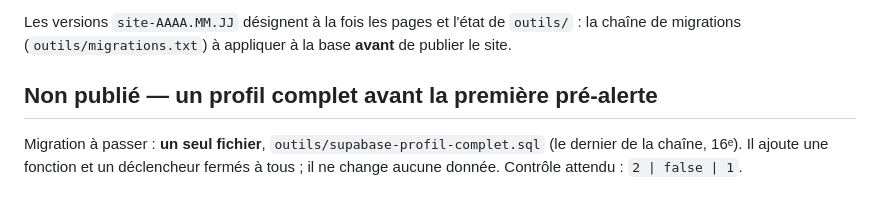
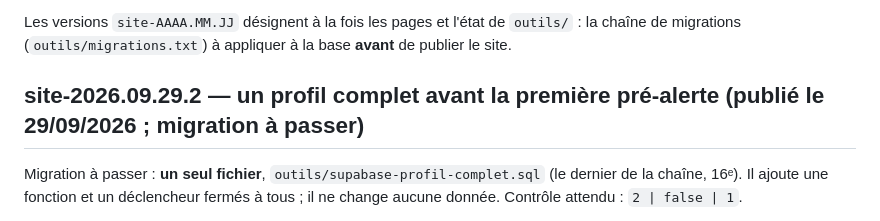
Before and after one commit to wilnergraph92/Goship-express-site, a Markdown page: CHANGELOG.md, the part around the change. Drawn GitHub-style.

Commit message:
Le journal des changements note la mise en ligne du profil complet avant la première pré-alerte
Co-Authored-By: Claude Opus 5.5 <noreply@anthropic.com>
Claude-Session: https://claude.ai/code/session_016GmkRzkB7kP8DqB3ACsGEM

```diff
--- a/CHANGELOG.md
+++ b/CHANGELOG.md
@@ -7,7 +7,7 @@ Les versions `site-AAAA.MM.JJ` désignent à la fois les pages et l'état de
 `outils/` : la chaîne de migrations (`outils/migrations.txt`) à appliquer à la
 base **avant** de publier le site.
 
-## Non publié — un profil complet avant la première pré-alerte
+## site-2026.09.29.2 — un profil complet avant la première pré-alerte (publié le 29/09/2026 ; migration à passer)
 
 Migration à passer : **un seul fichier**, `outils/supabase-profil-complet.sql` (le dernier de
 la chaîne, 16ᵉ). Il ajoute une fonction et un déclencheur fermés à tous ; il ne change aucune
```
